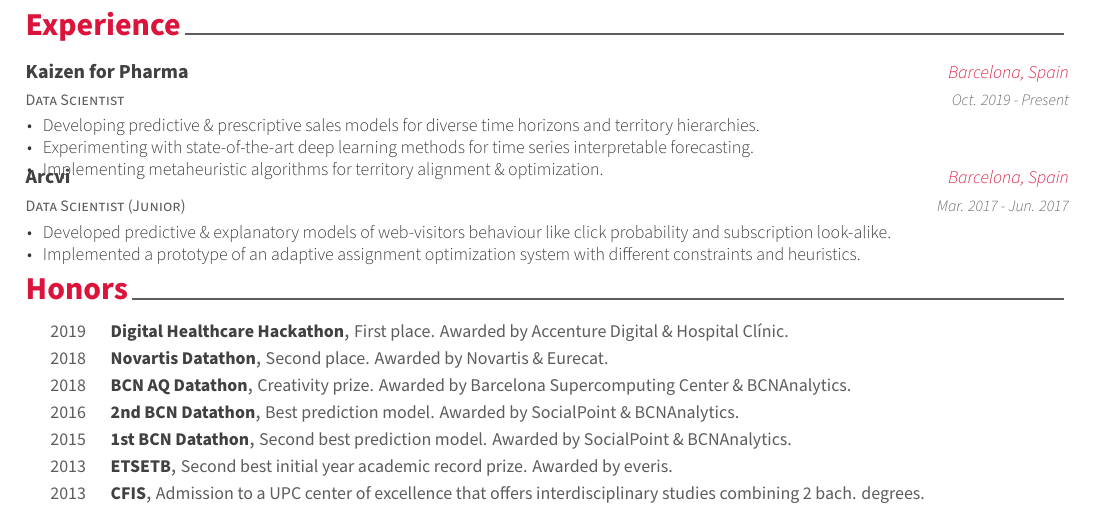
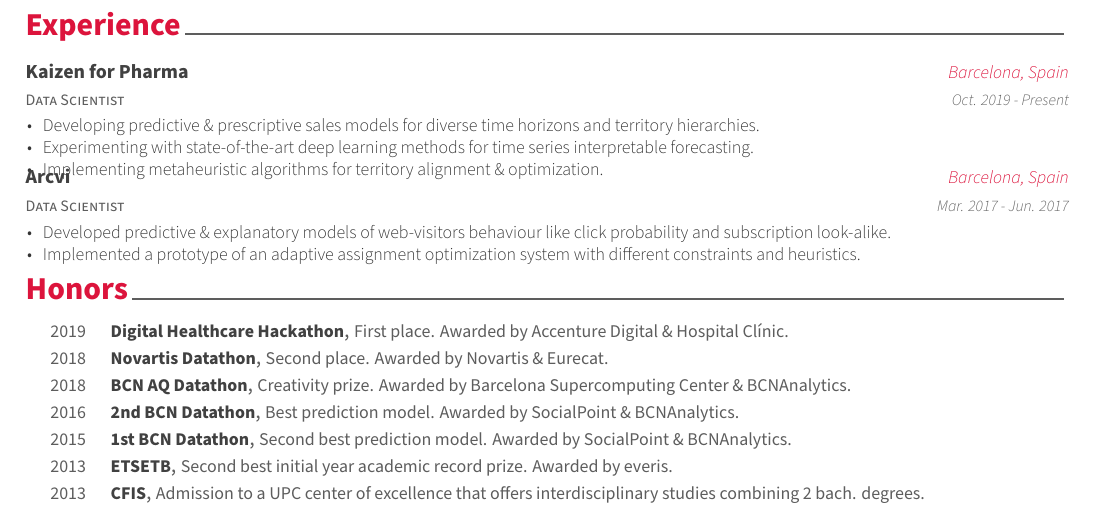
Before and after one commit to aiorla/resume, a LaTeX CV (resume.tex, which reads experience.tex): part of the page, cut so that both start at the same text. Compiled offline with XeLaTeX.

Commit message:
remove junior qualifier

```diff
--- a/experience.tex
+++ b/experience.tex
@@ -16,7 +16,7 @@
   }
 
 \cventry
-  {Data Scientist (Junior)}
+  {Data Scientist}
   {Arcvi}
   {Barcelona, Spain}
   {Mar. 2017 - Jun. 2017}
```
